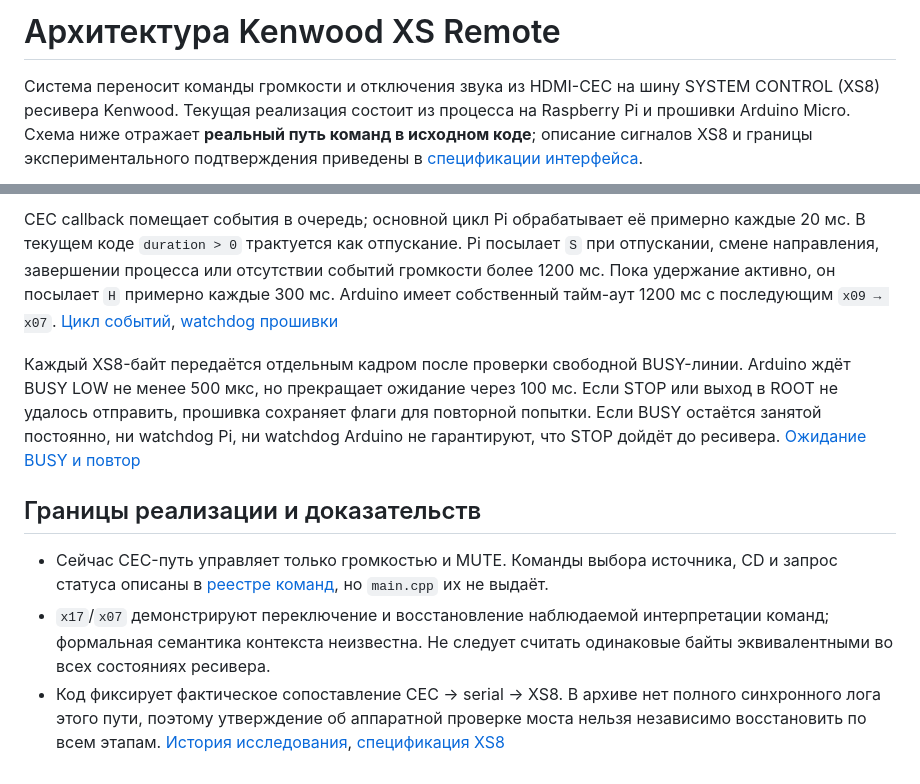
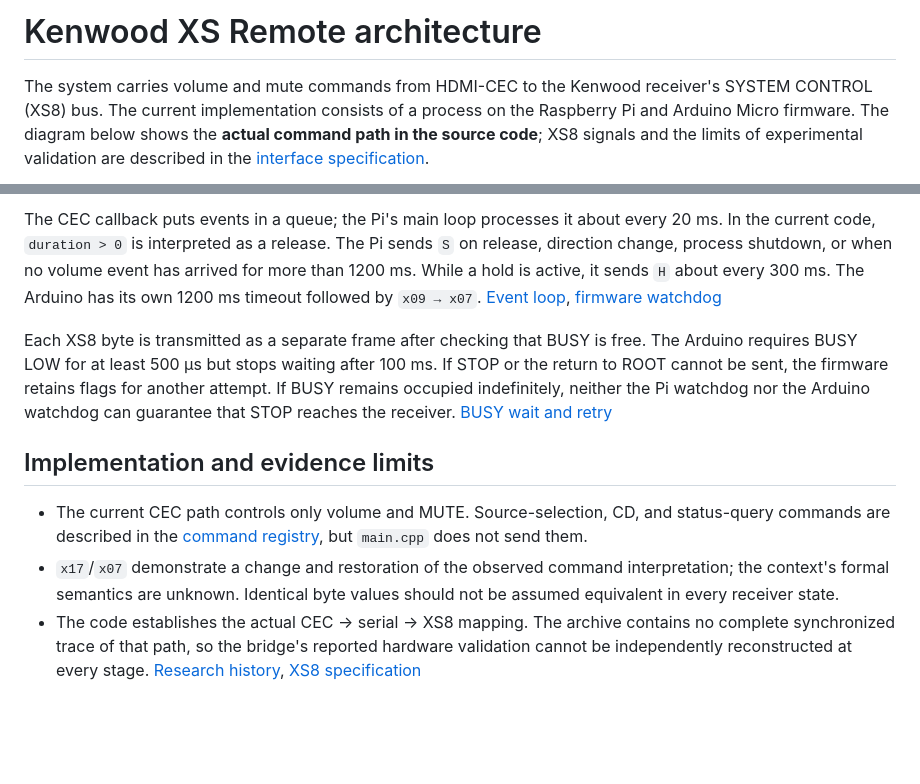
Before and after one commit to serg5z/kenwood-xs-remote, a Markdown page: docs/architecture.md, 2 parts joined by grey strips. Rendered like a GitHub page; blank space fills up the shorter version.

Commit message:
docs: translate architecture and document hardware wiring

````diff
--- a/docs/architecture.md
+++ b/docs/architecture.md
@@ -1,6 +1,6 @@
-# Архитектура Kenwood XS Remote
+# Kenwood XS Remote architecture
 
-Система переносит команды громкости и отключения звука из HDMI-CEC на шину SYSTEM CONTROL (XS8) ресивера Kenwood. Текущая реализация состоит из процесса на Raspberry Pi и прошивки Arduino Micro. Схема ниже отражает **реальный путь команд в исходном коде**; описание сигналов XS8 и границы экспериментального подтверждения приведены в [спецификации интерфейса](xs8-protocol.md).
+The system carries volume and mute commands from HDMI-CEC to the Kenwood receiver's SYSTEM CONTROL (XS8) bus. The current implementation consists of a process on the Raspberry Pi and Arduino Micro firmware. The diagram below shows the **actual command path in the source code**; XS8 signals and the limits of experimental validation are described in the [interface specification](xs8-protocol.md).
 
 ```mermaid
 flowchart LR
@@ -47,10 +47,10 @@ USB-протокол — поток **одиночных символов без
 
-CEC callback помещает события в очередь; основной цикл Pi обрабатывает её примерно каждые 20 мс. В текущем коде `duration > 0` трактуется как отпускание. Pi посылает `S` при отпускании, смене направления, завершении процесса или отсутствии событий громкости более 1200 мс. Пока удержание активно, он посылает `H` примерно каждые 300 мс. Arduino имеет собственный тайм-аут 1200 мс с последующим `x09 → x07`. [Цикл событий](../main.cpp), [watchdog прошивки](../xs8-bridge/xs8-bridge.ino)
+The CEC callback puts events in a queue; the Pi's main loop processes it about every 20 ms. In the current code, `duration > 0` is interpreted as a release. The Pi sends `S` on release, direction change, process shutdown, or when no volume event has arrived for more than 1200 ms. While a hold is active, it sends `H` about every 300 ms. The Arduino has its own 1200 ms timeout followed by `x09 → x07`. [Event loop](../main.cpp), [firmware watchdog](../xs8-bridge/xs8-bridge.ino)
 
-Каждый XS8-байт передаётся отдельным кадром после проверки свободной BUSY-линии. Arduino ждёт BUSY LOW не менее 500 мкс, но прекращает ожидание через 100 мс. Если STOP или выход в ROOT не удалось отправить, прошивка сохраняет флаги для повторной попытки. Если BUSY остаётся занятой постоянно, ни watchdog Pi, ни watchdog Arduino не гарантируют, что STOP дойдёт до ресивера. [Ожидание BUSY и повтор](../xs8-bridge/xs8-bridge.ino)
+Each XS8 byte is transmitted as a separate frame after checking that BUSY is free. The Arduino requires BUSY LOW for at least 500 µs but stops waiting after 100 ms. If STOP or the return to ROOT cannot be sent, the firmware retains flags for another attempt. If BUSY remains occupied indefinitely, neither the Pi watchdog nor the Arduino watchdog can guarantee that STOP reaches the receiver. [BUSY wait and retry](../xs8-bridge/xs8-bridge.ino)
 
-## Границы реализации и доказательств
+## Implementation and evidence limits
 
-- Сейчас CEC-путь управляет только громкостью и MUTE. Команды выбора источника, CD и запрос статуса описаны в [реестре команд](../research/COMMAND_REGISTRY.md), но `main.cpp` их не выдаёт.
-- `x17`/`x07` демонстрируют переключение и восстановление наблюдаемой интерпретации команд; формальная семантика контекста неизвестна. Не следует считать одинаковые байты эквивалентными во всех состояниях ресивера.
-- Код фиксирует фактическое сопоставление CEC → serial → XS8. В архиве нет полного синхронного лога этого пути, поэтому утверждение об аппаратной проверке моста нельзя независимо восстановить по всем этапам. [История исследования](../research/RESEARCH_HISTORY.md), [спецификация XS8](xs8-protocol.md)
+- The current CEC path controls only volume and MUTE. Source-selection, CD, and status-query commands are described in the [command registry](../research/COMMAND_REGISTRY.md), but `main.cpp` does not send them.
+- `x17`/`x07` demonstrate a change and restoration of the observed command interpretation; the context's formal semantics are unknown. Identical byte values should not be assumed equivalent in every receiver state.
+- The code establishes the actual CEC → serial → XS8 mapping. The archive contains no complete synchronized trace of that path, so the bridge's reported hardware validation cannot be independently reconstructed at every stage. [Research history](../research/RESEARCH_HISTORY.md), [XS8 specification](xs8-protocol.md)
````
Also changed, not shown: other parts of docs/architecture.md (+26 -26 lines), docs/hardware.md (added, +58 -0 lines).
